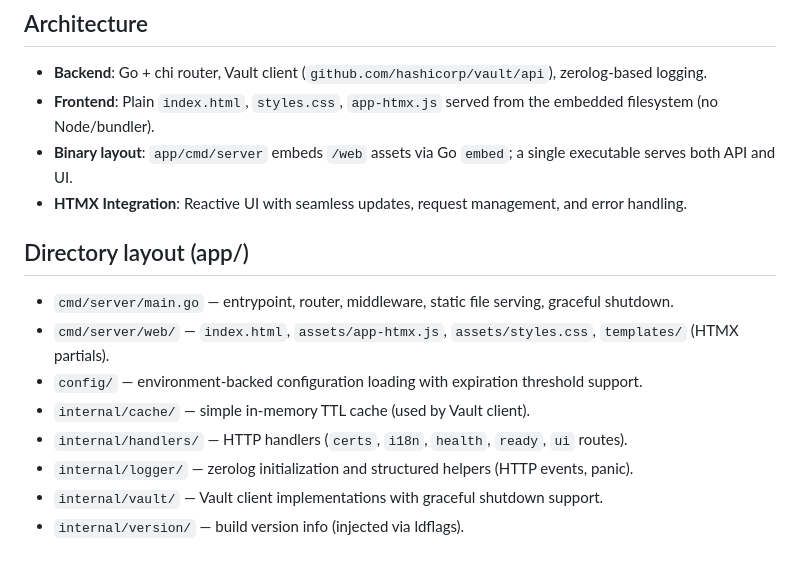
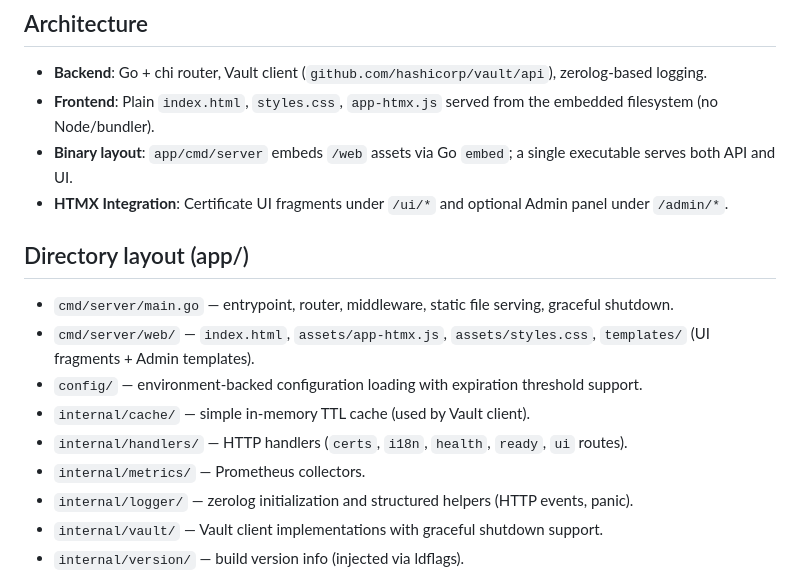
Before and after one commit to julienhmmt/vcv, a Markdown page: app/README.md, the part around one of its changes. GitHub-like rendering.

```diff
--- a/app/README.md
+++ b/app/README.md
@@ -7,15 +7,16 @@ This document describes the technical structure of VaultCertsViewer (vcv), a sin
 - **Backend**: Go + chi router, Vault client (`github.com/hashicorp/vault/api`), zerolog-based logging.
 - **Frontend**: Plain `index.html`, `styles.css`, `app-htmx.js` served from the embedded filesystem (no Node/bundler).
 - **Binary layout**: `app/cmd/server` embeds `/web` assets via Go `embed`; a single executable serves both API and UI.
-- **HTMX Integration**: Reactive UI with seamless updates, request management, and error handling.
+- **HTMX Integration**: Certificate UI fragments under `/ui/*` and optional Admin panel under `/admin/*`.
 
 ## Directory layout (app/)
 
 - `cmd/server/main.go` — entrypoint, router, middleware, static file serving, graceful shutdown.
-- `cmd/server/web/` — `index.html`, `assets/app-htmx.js`, `assets/styles.css`, `templates/` (HTMX partials).
+- `cmd/server/web/` — `index.html`, `assets/app-htmx.js`, `assets/styles.css`, `templates/` (UI fragments + Admin templates).
 - `config/` — environment-backed configuration loading with expiration threshold support.
 - `internal/cache/` — simple in-memory TTL cache (used by Vault client).
 - `internal/handlers/` — HTTP handlers (`certs`, `i18n`, `health`, `ready`, `ui` routes).
+- `internal/metrics/` — Prometheus collectors.
 - `internal/logger/` — zerolog initialization and structured helpers (HTTP events, panic).
 - `internal/vault/` — Vault client implementations with graceful shutdown support.
 - `internal/version/` — build version info (injected via ldflags).
```
Also changed, not shown: other parts of app/README.md (+15 -9 lines), README.fr.md (+9 -1 lines), README.md (+9 -1 lines).
